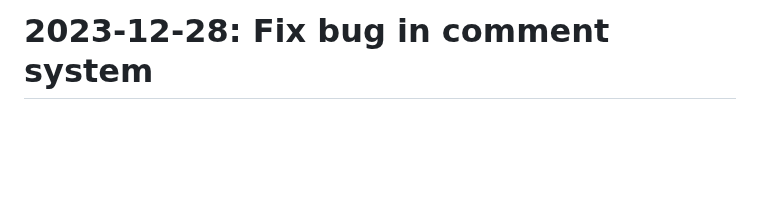
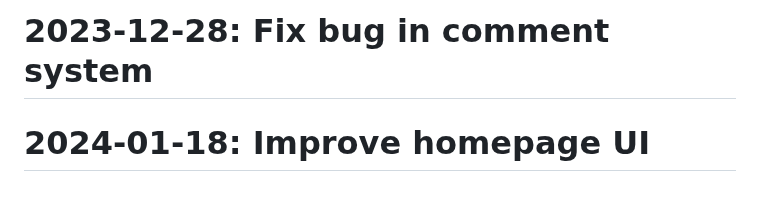
Before and after one commit to Javadlavaei/django-blog-platform, a Markdown page: README.md, the part around the change. Drawn GitHub-style; blank space fills up the shorter version.

Commit message:
Improve homepage UI

```diff
--- a/README.md
+++ b/README.md
@@ -96,3 +96,4 @@
 # 2023-12-12: Improve homepage UI
 # 2023-12-14: Implement search functionality
 # 2023-12-28: Fix bug in comment system
+# 2024-01-18: Improve homepage UI
```
